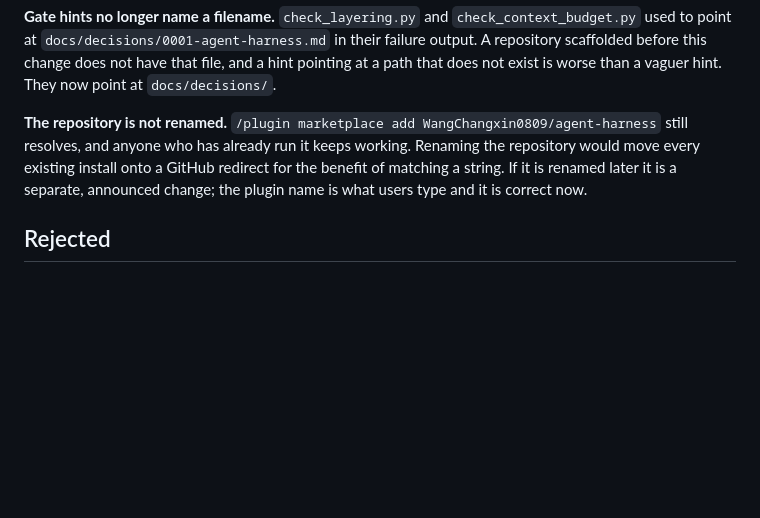
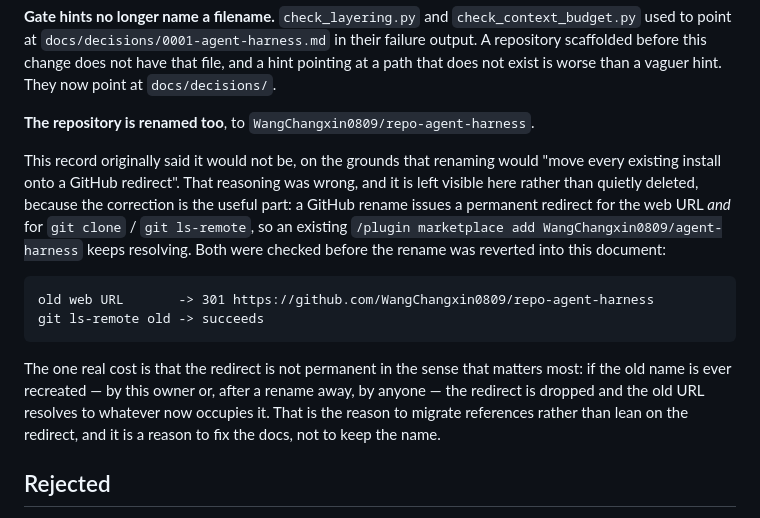
Before and after one commit to WangChangxin0809/cc-repo-harness, a Markdown page: docs/decisions/0002-the-name-states-the-scope.md, the part around the change. Drawn GitHub-style; blank space fills up the shorter version.

Commit message:
docs: rename the repository, and correct 0002 about what that costs
0002 said the repository would not be renamed, because renaming "would move
every existing install onto a GitHub redirect". That reasoning was wrong: a
GitHub rename issues a permanent redirect for the web URL and for git clone /
ls-remote alike, both verified before this commit. An existing
`/plugin marketplace add WangChangxin0809/agent-harness` keeps resolving.

The wrong reasoning is left visible in 0002 rather than deleted, with the one
real cost recorded in its place: the redirect dies if the old name is ever
recreated, which is a reason to migrate references, not to keep the name.

Co-Authored-By: Claude Opus 5 <noreply@anthropic.com>

````diff
--- a/docs/decisions/0002-the-name-states-the-scope.md
+++ b/docs/decisions/0002-the-name-states-the-scope.md
@@ -57,12 +57,26 @@ in their failure output. A repository scaffolded before this change does not hav
 that file, and a hint pointing at a path that does not exist is worse than a
 vaguer hint. They now point at `docs/decisions/`.
 
-**The repository is not renamed.** `/plugin marketplace add
-WangChangxin0809/agent-harness` still resolves, and anyone who has already run it
-keeps working. Renaming the repository would move every existing install onto a
-GitHub redirect for the benefit of matching a string. If it is renamed later it
-is a separate, announced change; the plugin name is what users type and it is
-correct now.
+**The repository is renamed too**, to `WangChangxin0809/repo-agent-harness`.
+
+This record originally said it would not be, on the grounds that renaming would
+"move every existing install onto a GitHub redirect". That reasoning was wrong,
+and it is left visible here rather than quietly deleted, because the correction
+is the useful part: a GitHub rename issues a permanent redirect for the web URL
+*and* for `git clone` / `git ls-remote`, so an existing
+`/plugin marketplace add WangChangxin0809/agent-harness` keeps resolving. Both
+were checked before the rename was reverted into this document:
+
+```
+old web URL       -> 301 https://github.com/WangChangxin0809/repo-agent-harness
+git ls-remote old -> succeeds
+```
+
+The one real cost is that the redirect is not permanent in the sense that
+matters most: if the old name is ever recreated — by this owner or, after a
+rename away, by anyone — the redirect is dropped and the old URL resolves to
+whatever now occupies it. That is the reason to migrate references rather than
+lean on the redirect, and it is a reason to fix the docs, not to keep the name.
 
 ## Rejected
 
````
Also changed, not shown: README.md (+4 -4 lines).
